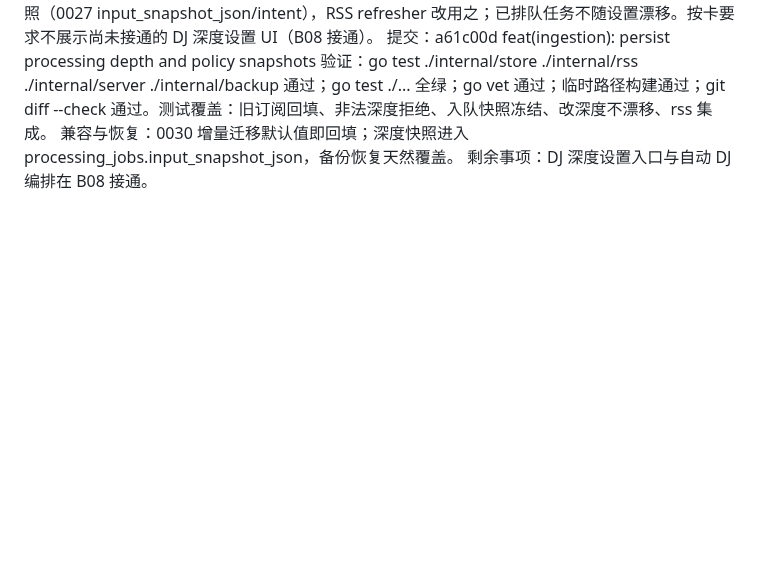
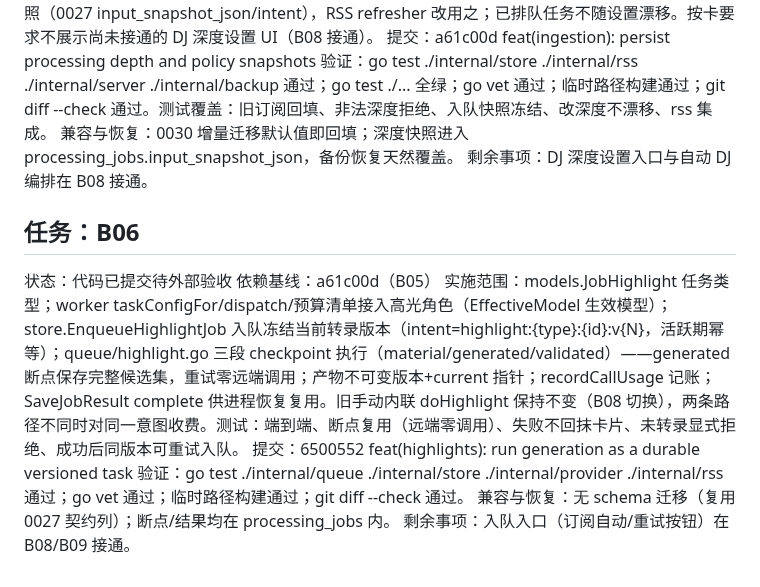
Before and after one commit to woyin/OrangeCast, a Markdown page: docs/implementation-log/2026-09-B-tasks.md, the part around the change. GitHub-like rendering; blank space fills up the shorter version.

Commit message:
docs(log): record B06 task execution

```diff
--- a/docs/implementation-log/2026-09-B-tasks.md
+++ b/docs/implementation-log/2026-09-B-tasks.md
@@ -35,3 +35,12 @@
 验证：go test ./internal/store ./internal/rss ./internal/server ./internal/backup 通过；go test ./... 全绿；go vet 通过；临时路径构建通过；git diff --check 通过。测试覆盖：旧订阅回填、非法深度拒绝、入队快照冻结、改深度不漂移、rss 集成。
 兼容与恢复：0030 增量迁移默认值即回填；深度快照进入 processing_jobs.input_snapshot_json，备份恢复天然覆盖。
 剩余事项：DJ 深度设置入口与自动 DJ 编排在 B08 接通。
+
+## 任务：B06
+状态：代码已提交待外部验收
+依赖基线：a61c00d（B05）
+实施范围：models.JobHighlight 任务类型；worker taskConfigFor/dispatch/预算清单接入高光角色（EffectiveModel 生效模型）；store.EnqueueHighlightJob 入队冻结当前转录版本（intent=highlight:{type}:{id}:v{N}，活跃期幂等）；queue/highlight.go 三段 checkpoint 执行（material/generated/validated）——generated 断点保存完整候选集，重试零远端调用；产物不可变版本+current 指针；recordCallUsage 记账；SaveJobResult complete 供进程恢复复用。旧手动内联 doHighlight 保持不变（B08 切换），两条路径不同时对同一意图收费。测试：端到端、断点复用（远端零调用）、失败不回抹卡片、未转录显式拒绝、成功后同版本可重试入队。
+提交：6500552 feat(highlights): run generation as a durable versioned task
+验证：go test ./internal/queue ./internal/store ./internal/provider ./internal/rss 通过；go vet 通过；临时路径构建通过；git diff --check 通过。
+兼容与恢复：无 schema 迁移（复用 0027 契约列）；断点/结果均在 processing_jobs 内。
+剩余事项：入队入口（订阅自动/重试按钮）在 B08/B09 接通。
```
